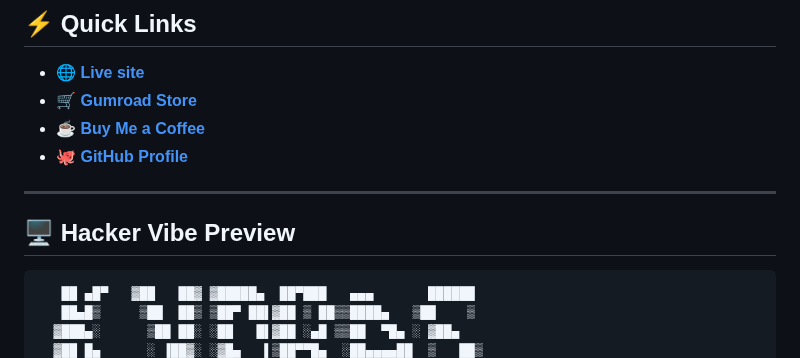
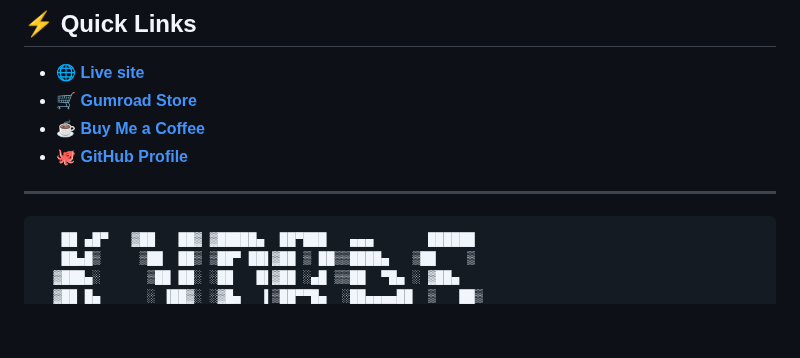
Before and after one commit to Kydras8/Kydras8, a Markdown page: README.md, the part around the change. GitHub-like rendering; blank space fills up the shorter version.

````diff
--- a/README.md
+++ b/README.md
@@ -74,8 +74,6 @@ We engineer **tools for operators** who need to see deeper, act faster, and buil
 
 ---
 
-## 🖥️ Hacker Vibe Preview
-
 ```ascii
    ██ ▄█▀   ▓██   ██▓ ▓█████▄  ██▀███   ▄▄▄       ██████
    ██▄█▒     ▒██  ██▒ ▒██▀ ██▌▓██ ▒ ██▒▒████▄   ▒██    ▒
````
